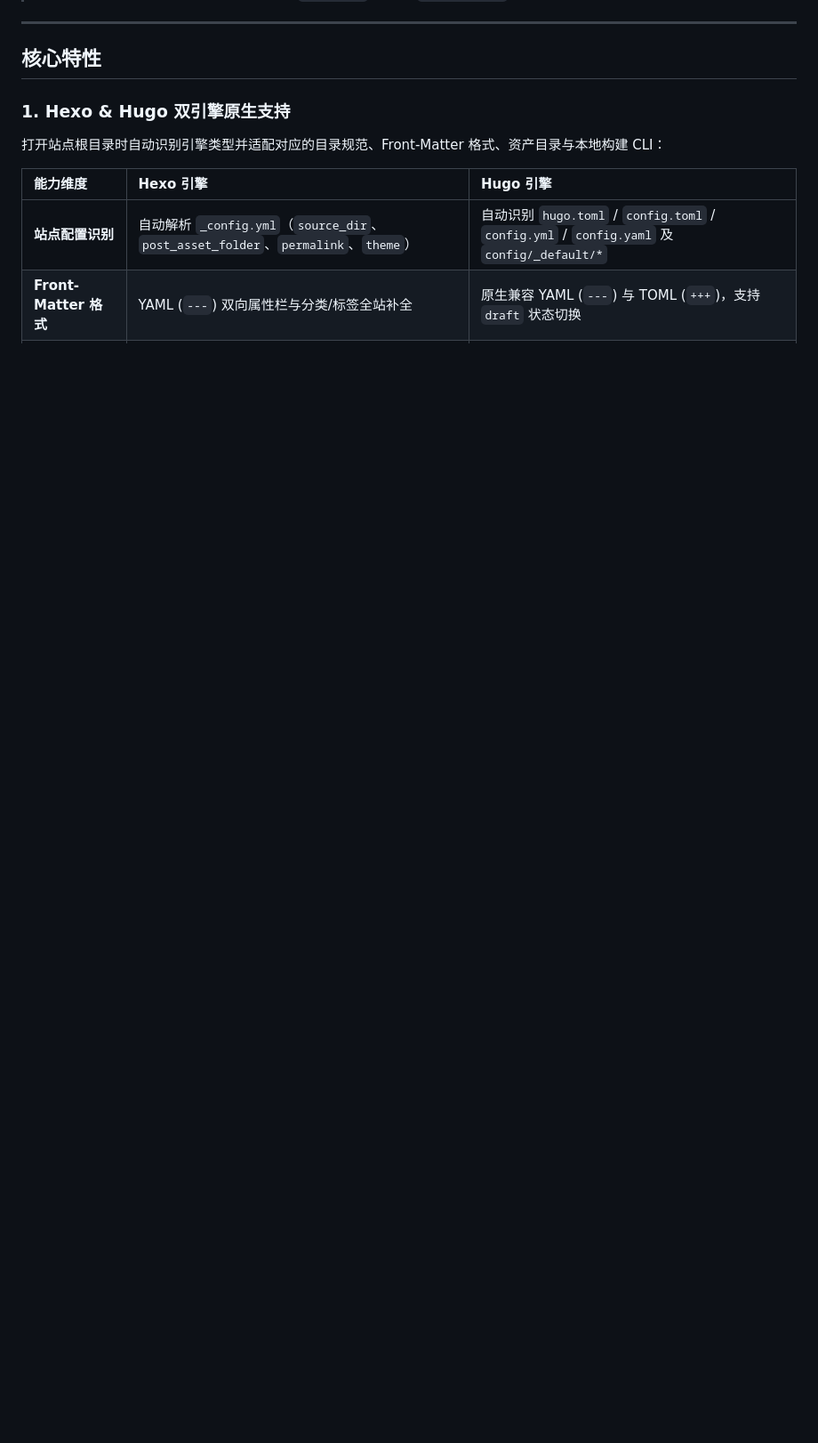
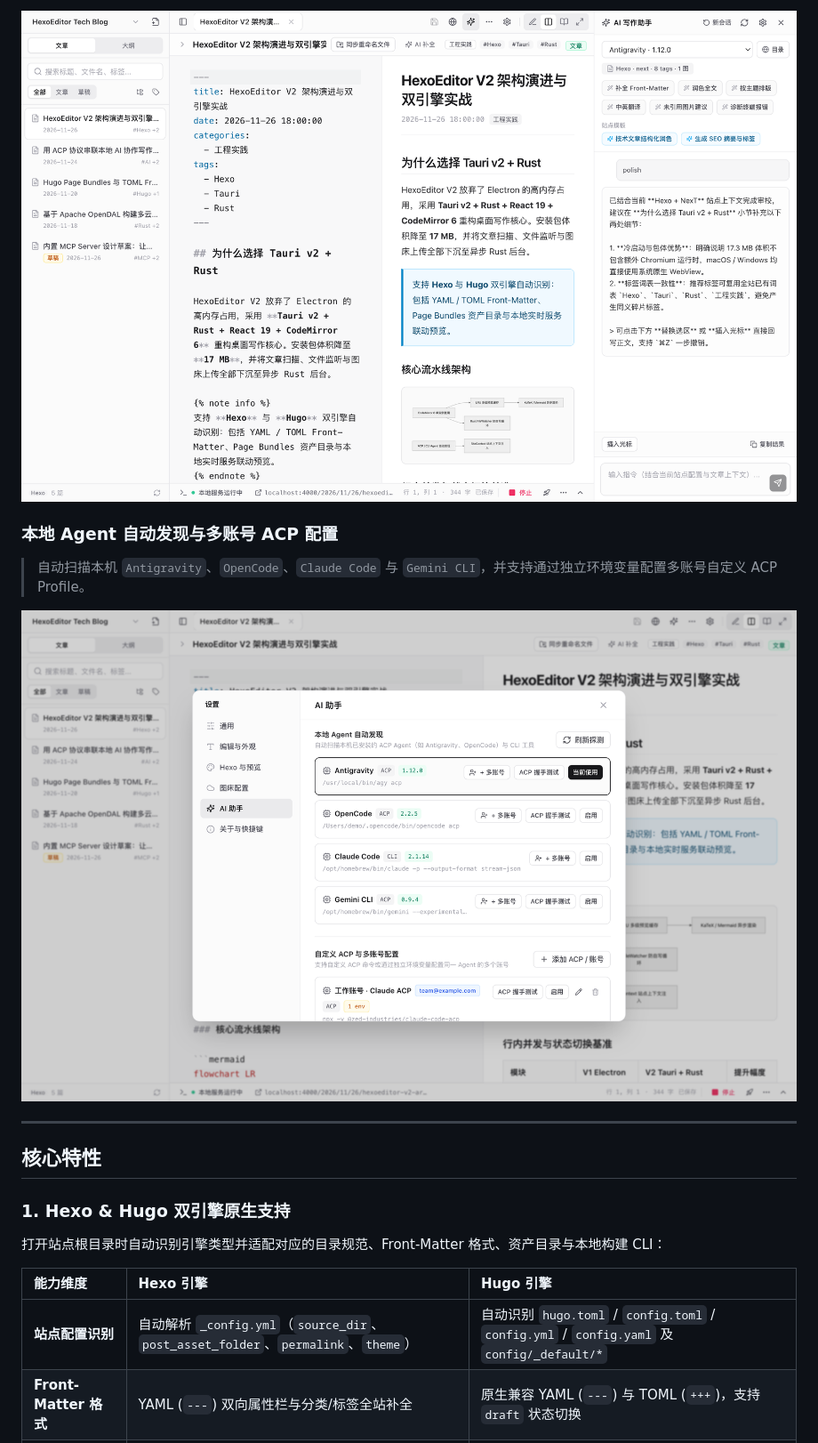
Before and after one commit to zhuzhuyule/HexoEditor, a Markdown page: README.md, the part around one of its changes. Shown at 89% size. Rendered like a GitHub page; pictures changed too: docs/images/ai-workbench.png (added), docs/images/settings-acp.png (added); blank space fills up the shorter version.

```diff
--- a/README.md
+++ b/README.md
@@ -6,3 +21,10 @@
+![HexoEditor V2 站点感知 AI 写作助手](docs/images/ai-workbench.png)
+
+### 本地 Agent 自动发现与多账号 ACP 配置
+
+> 自动扫描本机 `Antigravity`、`OpenCode`、`Claude Code` 与 `Gemini CLI`，并支持通过独立环境变量配置多账号自定义 ACP Profile。
+
+![HexoEditor V2 ACP 与多账号配置](docs/images/settings-acp.png)
 
 ---
 
```
Also changed, not shown: other parts of README.md (+15 -0 lines), docs/images/workbench-split.png (added), 4 other files.
